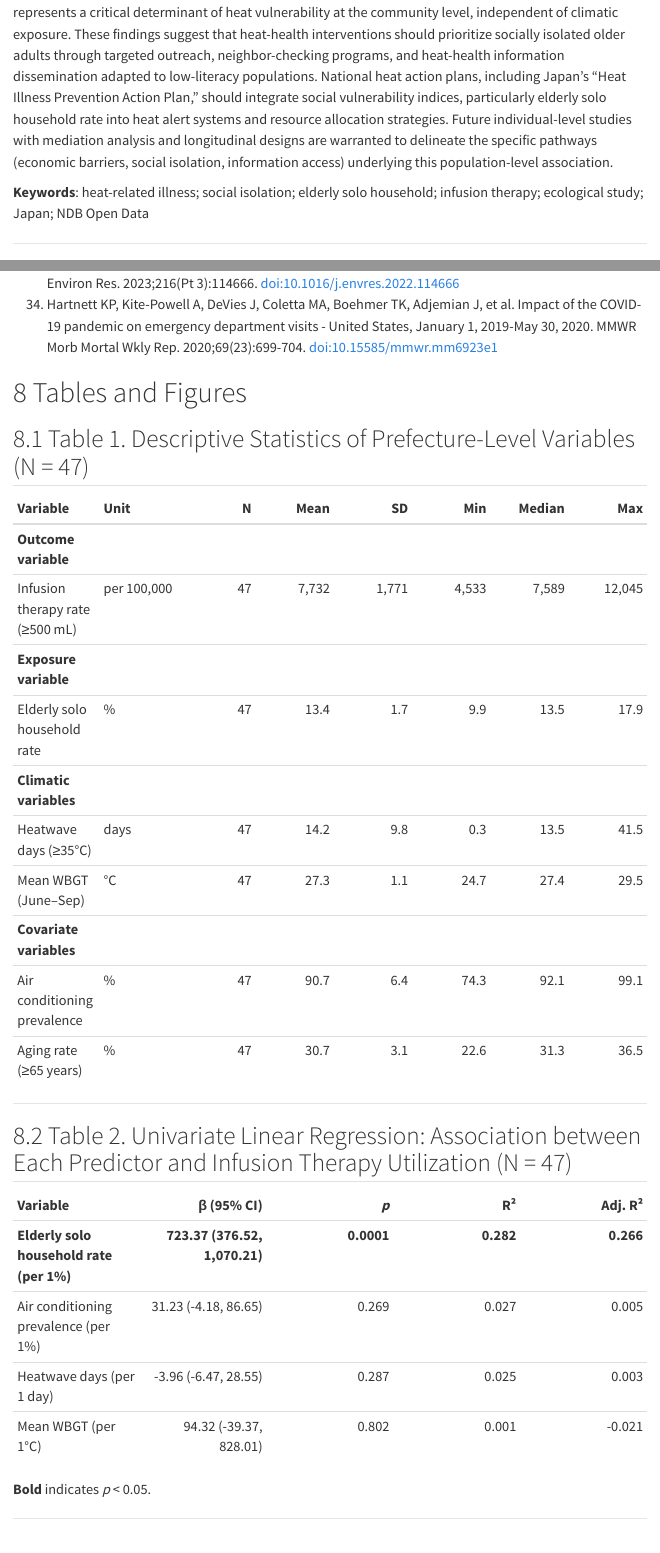
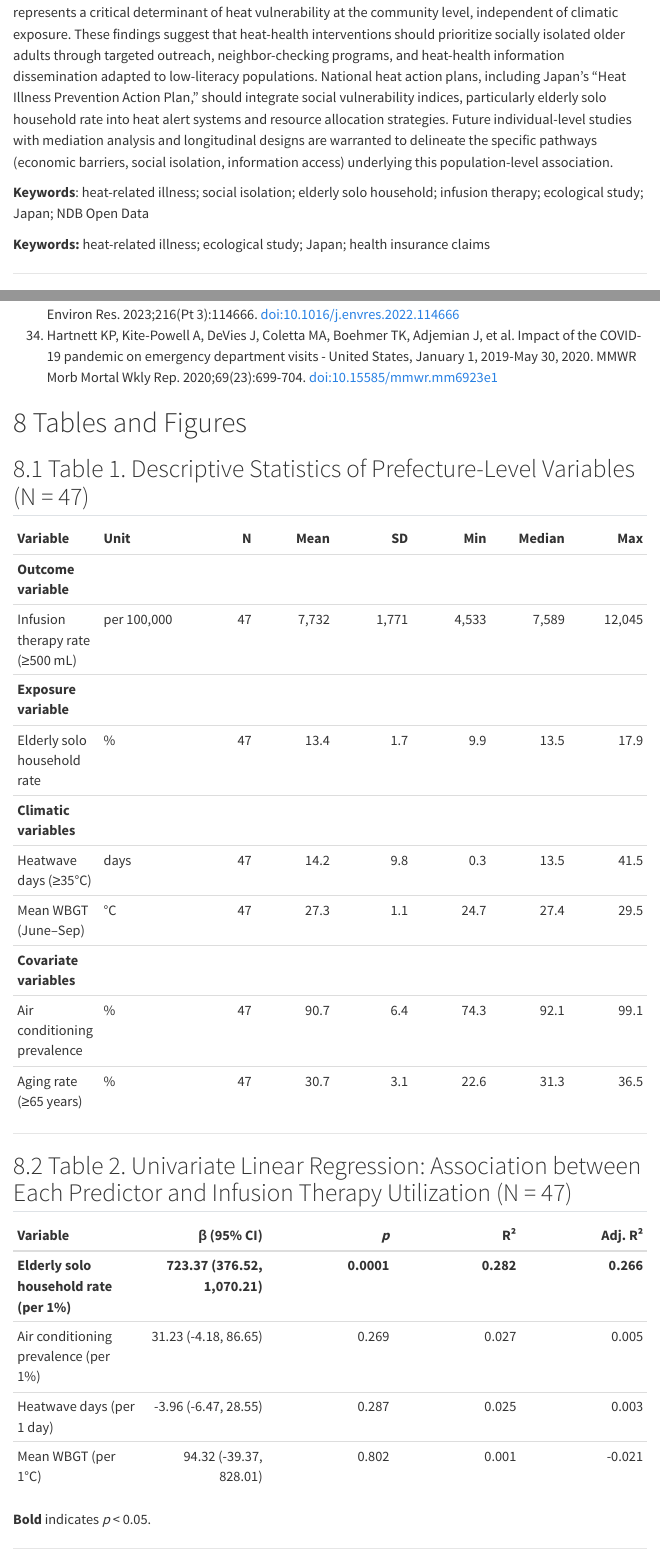
Before and after one commit to haruki00430/NDB_XXX_heatwave_heatstroke, a Quarto document (04_Manuscripts/Manuscript_heatwave_social_isolation.qmd): the page in a window 1100 px wide, from 1620 px down, and a second part further down, joined at a grey line. Rendered offline with R 4.5, knitr and Pandoc in place of Quarto, with nearby package versions; a font, style sheet, LaTeX package, included part or bibliography that could not be used is replaced or left out; menus at the side of the page are left out.

Commit message:
プレプリント対応修正版です。

```diff
--- a/04_Manuscripts/Manuscript_heatwave_social_isolation.qmd
+++ b/04_Manuscripts/Manuscript_heatwave_social_isolation.qmd
@@ -6,8 +6,8 @@ author:
   - name: "[Author 2]"
     affiliation: "[Affiliation 2]"
 date: "2026-03-01"
-bibliography: references.bib
-csl: vancouver.csl
+bibliography: ../references.bib
+csl: ../vancouver.csl
 format:
   html:
     toc: true
@@ -45,6 +45,9 @@ The mean elderly solo household rate across prefectures was 13.4 ± 1.7% (range:
 Elderly solo household rate was independently and robustly associated with heat-related infusion therapy utilization across Japanese prefectures. The magnitude and statistical significance of this association persisted across multiple sensitivity analyses, demonstrating that social isolation among older adults represents a critical determinant of heat vulnerability at the community level, independent of climatic exposure. These findings suggest that heat-health interventions should prioritize socially isolated older adults through targeted outreach, neighbor-checking programs, and heat-health information dissemination adapted to low-literacy populations. National heat action plans, including Japan's "Heat Illness Prevention Action Plan," should integrate social vulnerability indices, particularly elderly solo household rate into heat alert systems and resource allocation strategies. Future individual-level studies with mediation analysis and longitudinal designs are warranted to delineate the specific pathways (economic barriers, social isolation, information access) underlying this population-level association.
 
 **Keywords**: heat-related illness; social isolation; elderly solo household; infusion therapy; ecological study; Japan; NDB Open Data
+
+
+**Keywords:** heat-related illness; ecological study; Japan; health insurance claims
 
 ---
 
```
